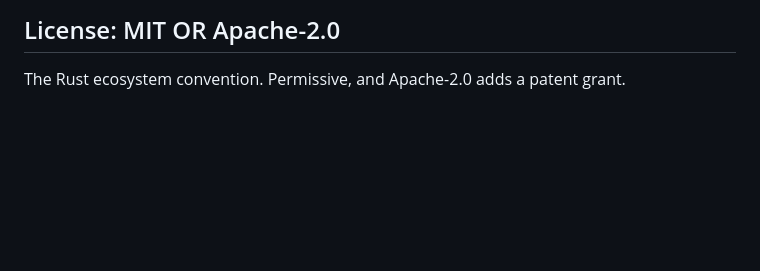
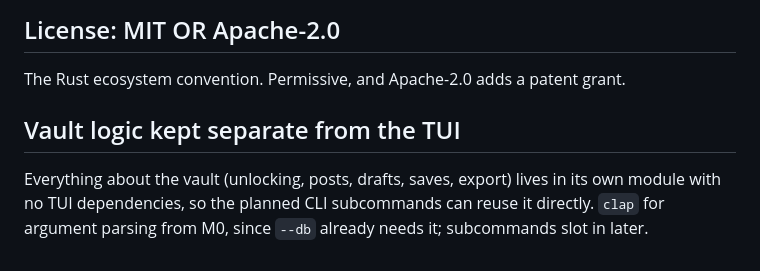
Before and after one commit to aakashns/writui, a Markdown page: docs/DECISIONS.md, the part around the change. Drawn GitHub-style; blank space fills up the shorter version.

```diff
--- a/docs/DECISIONS.md
+++ b/docs/DECISIONS.md
@@ -77,3 +77,10 @@ node_modules. Fits the "light and fast" spirit; deploys to GitHub Pages.
 ## License: MIT OR Apache-2.0
 
 The Rust ecosystem convention. Permissive, and Apache-2.0 adds a patent grant.
+
+## Vault logic kept separate from the TUI
+
+Everything about the vault (unlocking, posts, drafts, saves, export) lives in
+its own module with no TUI dependencies, so the planned CLI subcommands can
+reuse it directly. `clap` for argument parsing from M0, since `--db` already
+needs it; subcommands slot in later.
```
Also changed, not shown: docs/PLAN.md (+1 -0 lines), docs/SPEC.md (+12 -0 lines).
